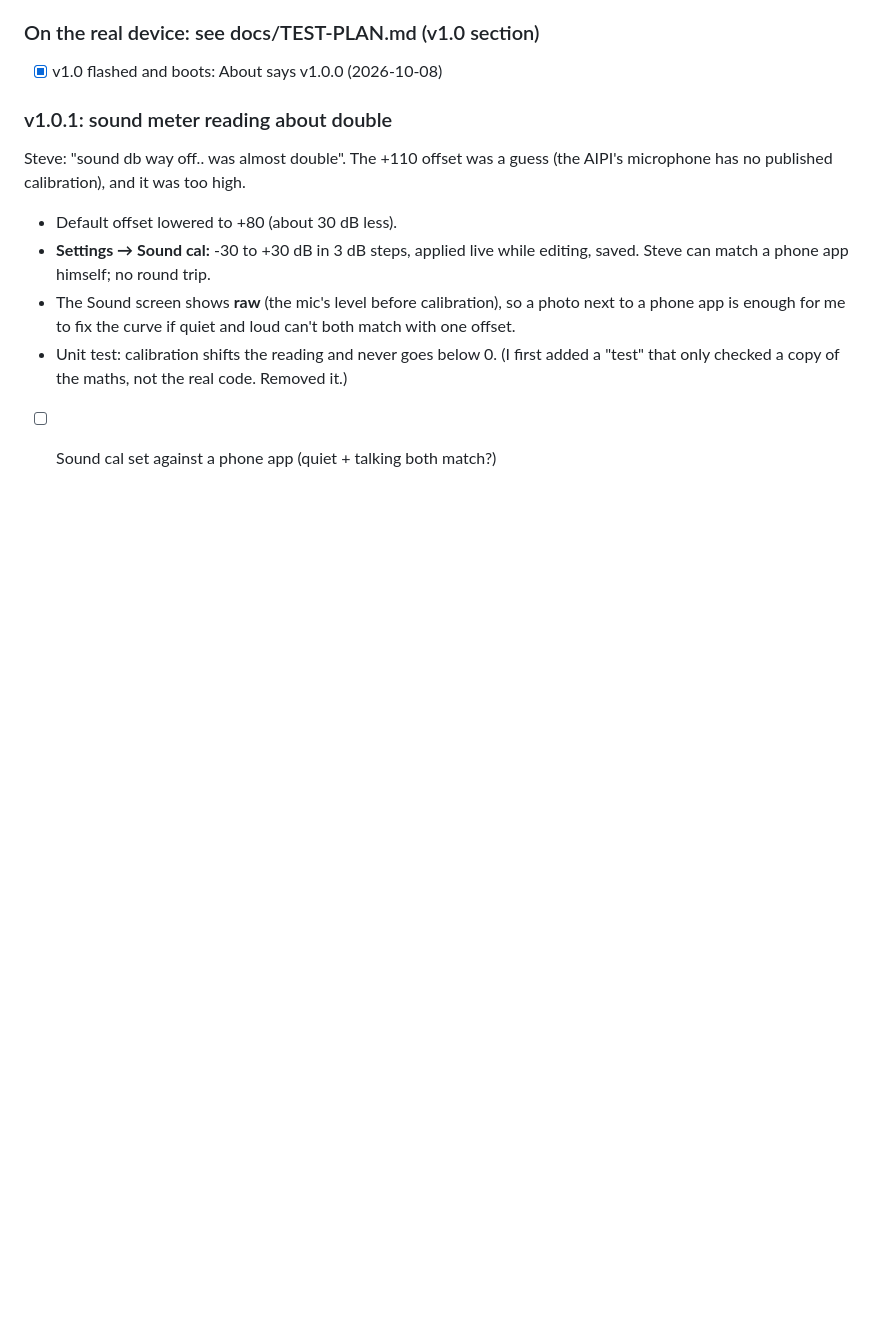
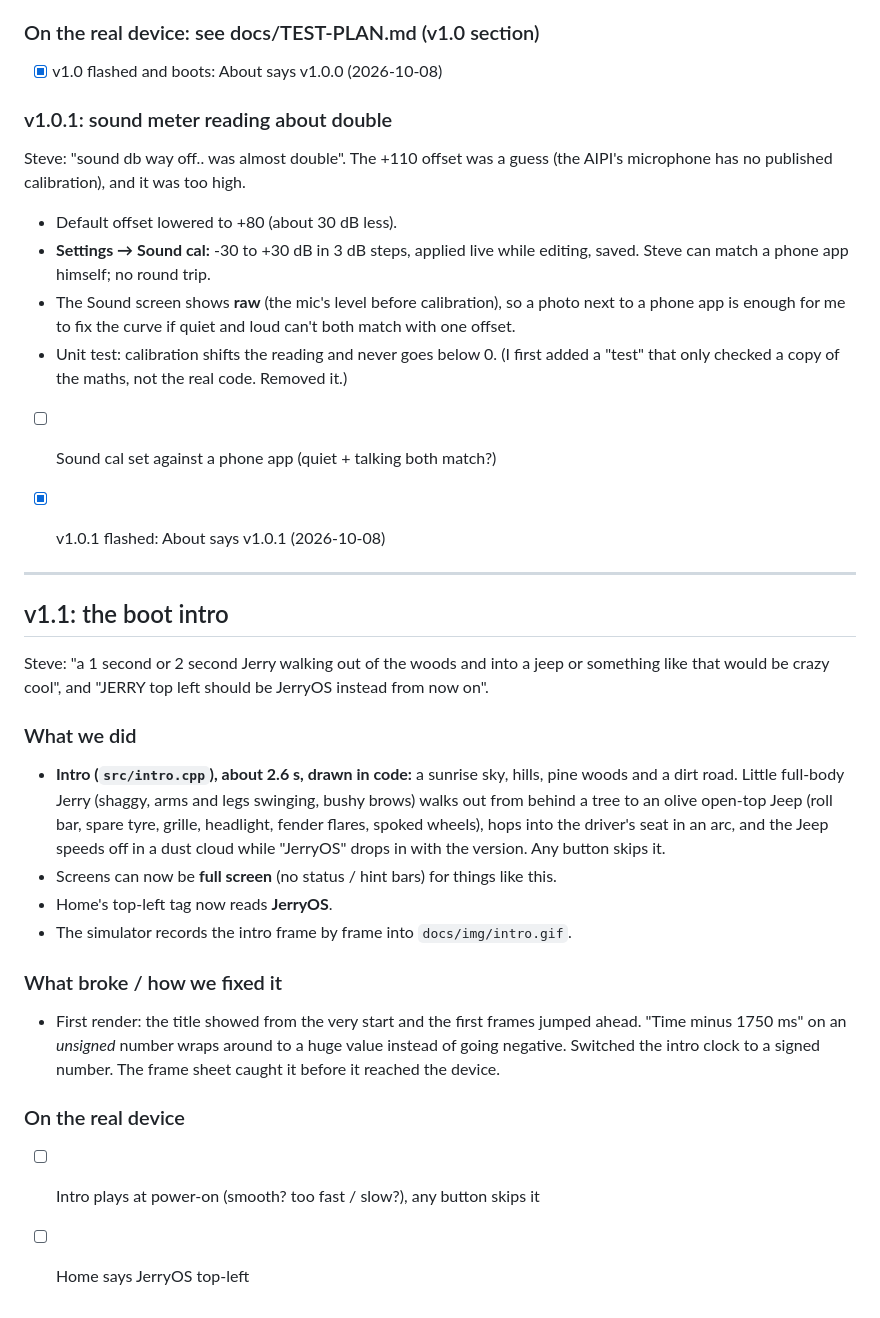
Before and after one commit to obey-the-claw/JerryOS, a Markdown page: BUILDLOG.md, the part around the change. Rendered like a GitHub page; blank space fills up the shorter version.

```diff
--- a/BUILDLOG.md
+++ b/BUILDLOG.md
@@ -723,3 +723,37 @@ Steve: "sound db way off.. was almost double". The +110 offset was a guess
   code. Removed it.)
 
 - [ ] Sound cal set against a phone app (quiet + talking both match?)
+
+- [x] v1.0.1 flashed: About says v1.0.1 (2026-10-08)
+
+---
+
+## v1.1: the boot intro
+
+Steve: "a 1 second or 2 second Jerry walking out of the woods and into a
+jeep or something like that would be crazy cool", and "JERRY top left should
+be JerryOS instead from now on".
+
+### What we did
+
+- **Intro (`src/intro.cpp`), about 2.6 s, drawn in code:** a sunrise sky, hills,
+  pine woods and a dirt road. Little full-body Jerry (shaggy, arms and legs
+  swinging, bushy brows) walks out from behind a tree to an olive open-top
+  Jeep (roll bar, spare tyre, grille, headlight, fender flares, spoked
+  wheels), hops into the driver's seat in an arc, and the Jeep speeds off in
+  a dust cloud while "JerryOS" drops in with the version. Any button skips it.
+- Screens can now be **full screen** (no status / hint bars) for things like this.
+- Home's top-left tag now reads **JerryOS**.
+- The simulator records the intro frame by frame into `docs/img/intro.gif`.
+
+### What broke / how we fixed it
+
+- First render: the title showed from the very start and the first frames
+  jumped ahead. "Time minus 1750 ms" on an *unsigned* number wraps around to
+  a huge value instead of going negative. Switched the intro clock to a
+  signed number. The frame sheet caught it before it reached the device.
+
+### On the real device
+
+- [ ] Intro plays at power-on (smooth? too fast / slow?), any button skips it
+- [ ] Home says JerryOS top-left
```
Also changed, not shown: README.md (+4 -1 lines), docs/USER-GUIDE.md (+6 -1 lines), docs/img/intro.gif (added), 10 other files.
